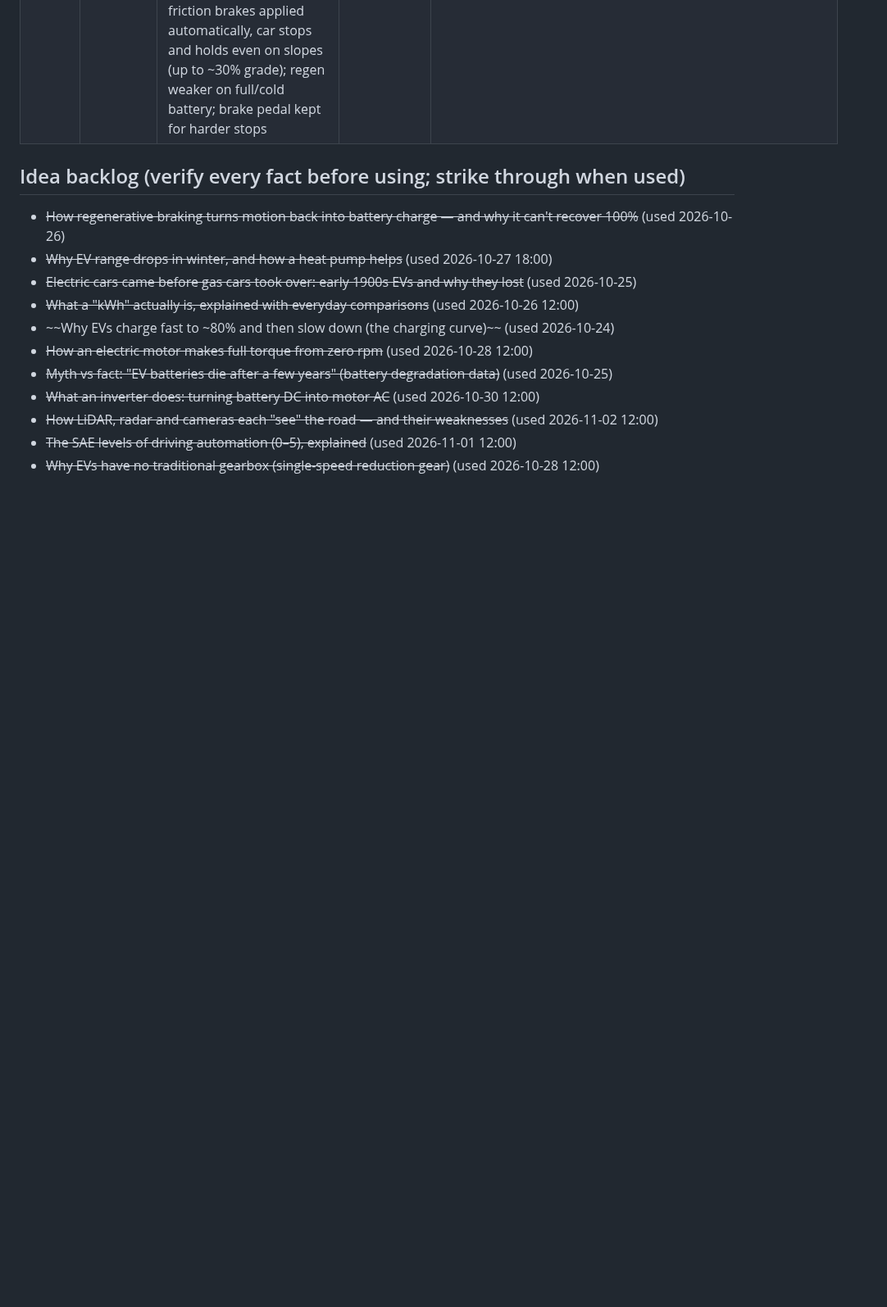
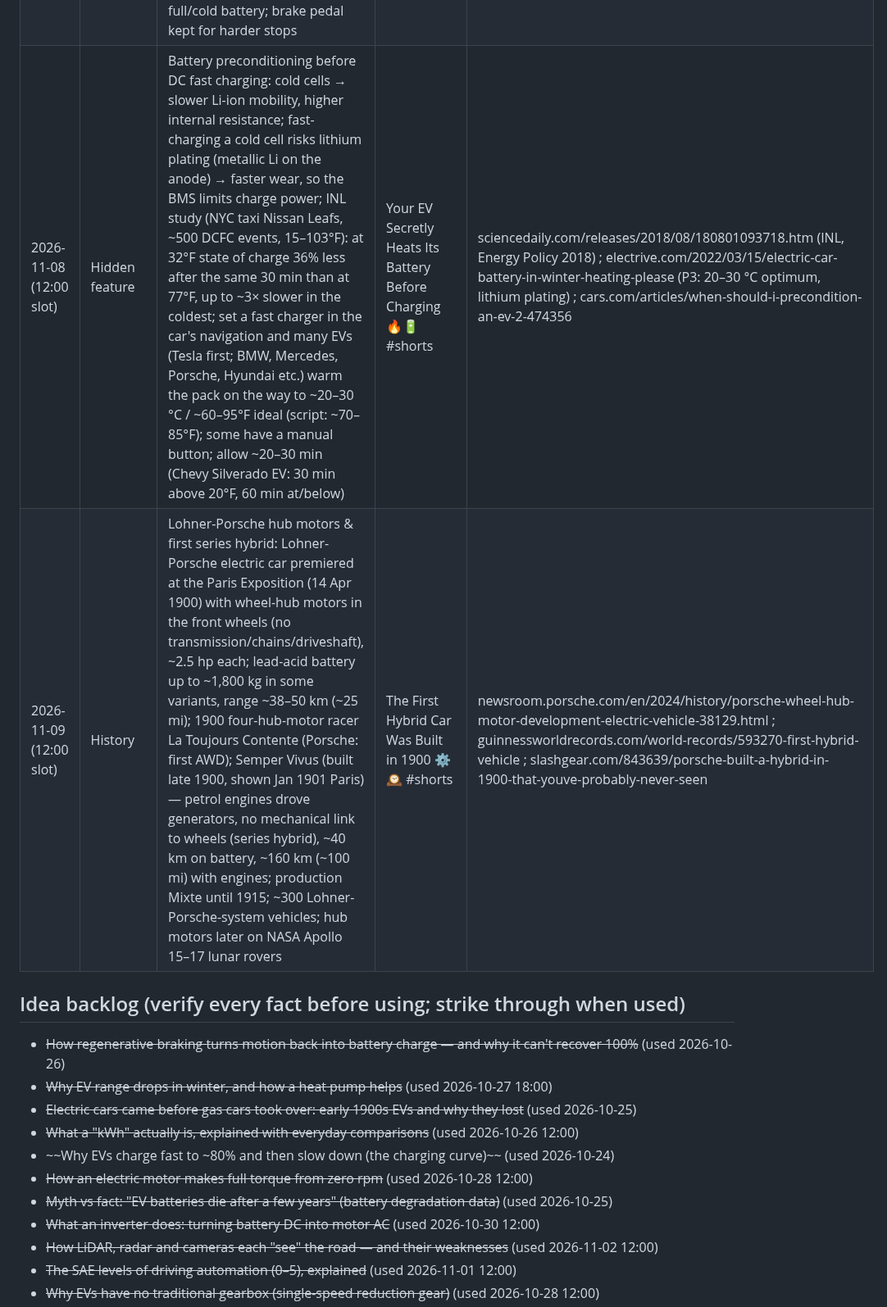
Before and after one commit to ParuyrBaghyan/ev-drive-videos, a Markdown page: topics_log.md, the part around one of its changes. Shown at 82% size. Drawn GitHub-style; blank space fills up the shorter version.

```diff
--- a/topics_log.md
+++ b/topics_log.md
@@ -32,6 +32,8 @@ Published (newest last). Don't repeat these.
 | 2026-11-06 (18:00 slot) | History | Cruise control's blind inventor: Ralph Teetor (b. 1890, Indiana) injured an eye at age 5 and lost sight in both eyes (sympathetic ophthalmia); UPenn mechanical engineering 1912; SAE president 1936; Perfect Circle president 1946–57; inspiration (family lore): riding with his lawyer Harry Lindsay, who slowed while talking and sped up while listening; device = dashboard speed selector + speed-sensing governor driven from the drivetrain, resisted (pushed back on) the accelerator at the set speed; later speed-lock mode held speed until the brake was tapped; patent US 2,519,859 (Aug 22, 1950), trademark "Speedostat"; first production car 1958 Chrysler Imperial (plus New Yorker, Windsor) as "Auto-Pilot", Cadillac named it "Cruise Control"; first radar ACC Mercedes Distronic 1999 (S-Class W220) | The Man Who Invented Cruise Control Was BLIND 🚗🕰️ #shorts | en.wikipedia.org/wiki/Ralph_Teetor ; en.wikipedia.org/wiki/Cruise_control ; 99percentinvisible.org/article/speed-lock-the-blind-engineer-who-brought-cruise-control-to-modern-cars/ ; invent.org/blog/inventors/ralph-teetor (NIHF 2024 inductee) ; en.wikipedia.org/wiki/Adaptive_cruise_control |
 | 2026-11-07 (18:00 slot) | What would happen if…? | EV hits 0%: escalating visual/audio warnings, then reduced-power "turtle mode" limiting acceleration and top speed; automakers keep protective buffers (not a reserve to rely on) — AAA test: 2019 Model 3 drove an extra 13 mi after display hit 0; once stopped, separate 12 V battery runs locks/doors, screens, hazards (hazards can drain it); tow on a flatbed (or driven wheels on dolly) because the motor stays connected to the wheels even in neutral and spinning wheels make it act as a generator → heat/damage; AAA 2023 mobile charger test ≈ 13.7 mi of range in 30 min; takeaway: buffer protects the battery, not your trip | What Happens When Your EV Hits 0%? 🔋🐢 #shorts | motor1.com/features/810938/what-happens-if-an-ev-runs-out-of-charge/ ; jdpower.com/cars/shopping-guides/what-happens-if-your-electric-car-runs-out-of-battery ; newsroom.aaa.com Mobile-EV-Charging-2023 report (Model 3 +13 mi; 13.7 mi in 30 min) ; midtronics.com/blog/ev-towing-flatbed-requirement-risks/ ; slashgear.com/1890884 (Tesla manual: never fully discharge) |
 | 2026-11-08 (18:00 slot) | How it works | One-pedal driving: accelerator pedal travel mapped to torque — pressing = motor drive torque, easing off past a coast point = negative (regen) torque, motor acts as generator and recharges battery; Nissan e-Pedal (2018 Leaf) max 0.2 g deceleration, comparable to the brake pedal, brake lamps light when a fixed deceleration rate is exceeded; fully released → regen + friction brakes applied automatically, car stops and holds even on slopes (up to ~30% grade); regen weaker on full/cold battery; brake pedal kept for harder stops | How One-Pedal Driving Works (No Brake Needed?) 🦶⚡ #shorts | global.nissannews.com/en/releases/e-pedal-easy-driving-using-only-the-accelerator-pedal ; nissan-global.com/EN/INNOVATION/TECHNOLOGY/ARCHIVE/E_PEDAL/ ; cars.com/articles/2018-nissan-leaf-to-have-one-pedal-operation-1420696299129 ; USPTO 12090860 & 11498429 (one-pedal drive control / pedal map) ; Nissan Leaf owner's manual (regen limits, per 2026-10-26 entry) |
+| 2026-11-08 (12:00 slot) | Hidden feature | Battery preconditioning before DC fast charging: cold cells → slower Li-ion mobility, higher internal resistance; fast-charging a cold cell risks lithium plating (metallic Li on the anode) → faster wear, so the BMS limits charge power; INL study (NYC taxi Nissan Leafs, ~500 DCFC events, 15–103°F): at 32°F state of charge 36% less after the same 30 min than at 77°F, up to ~3× slower in the coldest; set a fast charger in the car's navigation and many EVs (Tesla first; BMW, Mercedes, Porsche, Hyundai etc.) warm the pack on the way to ~20–30 °C / ~60–95°F ideal (script: ~70–85°F); some have a manual button; allow ~20–30 min (Chevy Silverado EV: 30 min above 20°F, 60 min at/below) | Your EV Secretly Heats Its Battery Before Charging 🔥🔋 #shorts | sciencedaily.com/releases/2018/08/180801093718.htm (INL, Energy Policy 2018) ; electrive.com/2022/03/15/electric-car-battery-in-winter-heating-please (P3: 20–30 °C optimum, lithium plating) ; cars.com/articles/when-should-i-precondition-an-ev-2-474356 |
+| 2026-11-09 (12:00 slot) | History | Lohner-Porsche hub motors & first series hybrid: Lohner-Porsche electric car premiered at the Paris Exposition (14 Apr 1900) with wheel-hub motors in the front wheels (no transmission/chains/driveshaft), ~2.5 hp each; lead-acid battery up to ~1,800 kg in some variants, range ~38–50 km (~25 mi); 1900 four-hub-motor racer La Toujours Contente (Porsche: first AWD); Semper Vivus (built late 1900, shown Jan 1901 Paris) — petrol engines drove generators, no mechanical link to wheels (series hybrid), ~40 km on battery, ~160 km (~100 mi) with engines; production Mixte until 1915; ~300 Lohner-Porsche-system vehicles; hub motors later on NASA Apollo 15–17 lunar rovers | The First Hybrid Car Was Built in 1900 ⚙️🕰️ #shorts | newsroom.porsche.com/en/2024/history/porsche-wheel-hub-motor-development-electric-vehicle-38129.html ; guinnessworldrecords.com/world-records/593270-first-hybrid-vehicle ; slashgear.com/843639/porsche-built-a-hybrid-in-1900-that-youve-probably-never-seen |
 
 ## Idea backlog (verify every fact before using; strike through when used)
 - ~~How regenerative braking turns motion back into battery charge — and why it can't recover 100%~~ (used 2026-10-26)
```
Also changed, not shown: other parts of topics_log.md (+2 -0 lines).
